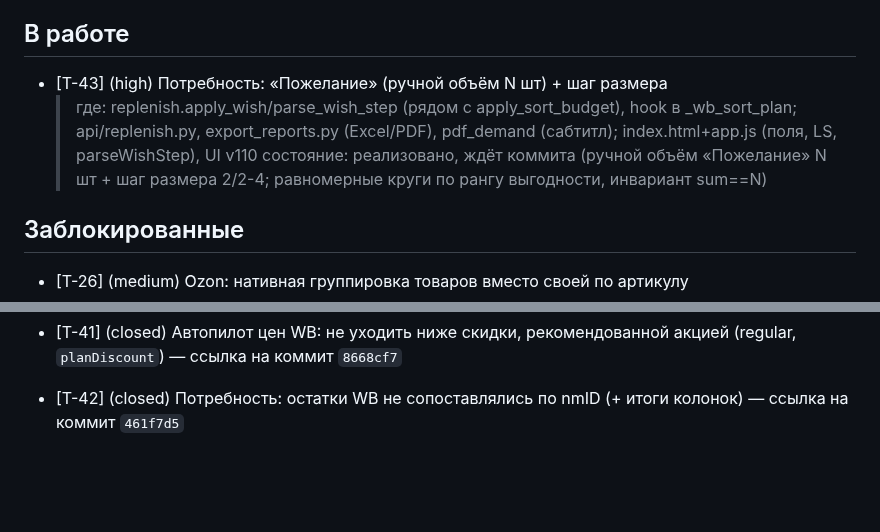
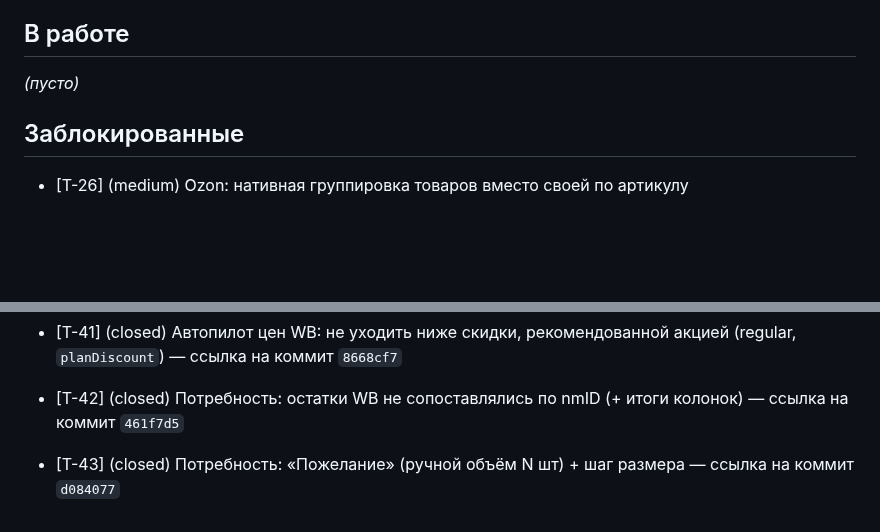
Before and after one commit to KonstantinPR/agent-market, a Markdown page: TICKETS.md, 2 parts joined by grey strips. GitHub-like rendering; blank space fills up the shorter version.

Commit message:
chore(tickets): закрыть T-43 - «Пожелание» N шт на WB + шаг размера, коммит d084077

```diff
--- a/TICKETS.md
+++ b/TICKETS.md
@@ -120,12 +120,7 @@
 
 ## В работе
 
-- [T-43] (high) Потребность: «Пожелание» (ручной объём N шт) + шаг размера
-    > где: replenish.apply_wish/parse_wish_step (рядом с apply_sort_budget),
-    > hook в _wb_sort_plan; api/replenish.py, export_reports.py (Excel/PDF),
-    > pdf_demand (сабтитл); index.html+app.js (поля, LS, parseWishStep), UI v110
-    > состояние: реализовано, ждёт коммита (ручной объём «Пожелание» N шт +
-    > шаг размера 2/2-4; равномерные круги по рангу выгодности, инвариант sum==N)
+_(пусто)_
 
 ## Заблокированные
 
@@ -241,3 +236,5 @@
 - [T-41] (closed) Автопилот цен WB: не уходить ниже скидки, рекомендованной акцией (regular, `planDiscount`) — ссылка на коммит `8668cf7`
 
 - [T-42] (closed) Потребность: остатки WB не сопоставлялись по nmID (+ итоги колонок) — ссылка на коммит `461f7d5`
+
+- [T-43] (closed) Потребность: «Пожелание» (ручной объём N шт) + шаг размера — ссылка на коммит `d084077`
```
